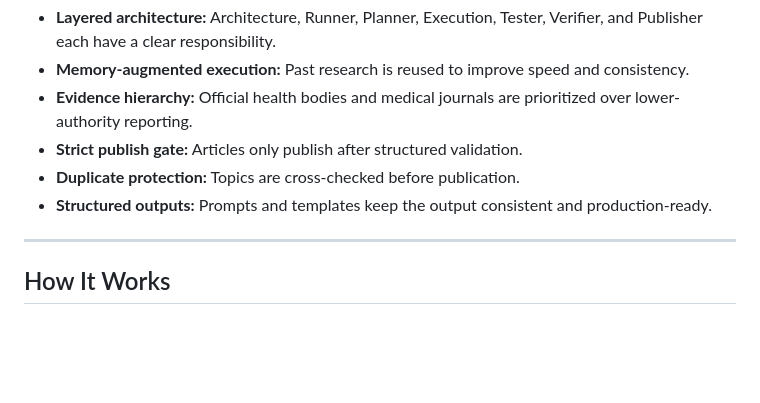
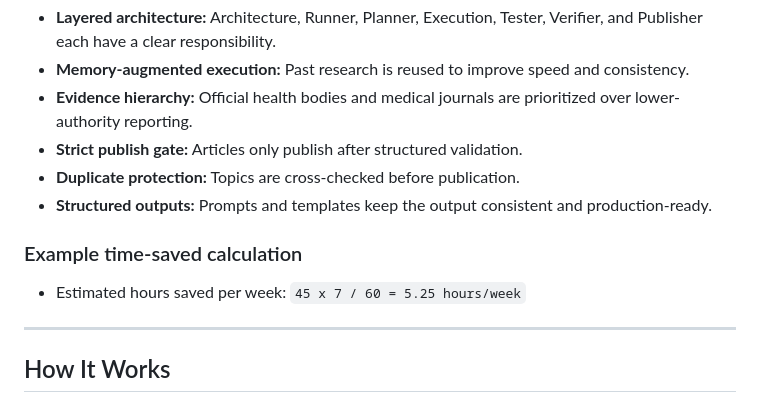
Before and after one commit to yash-learnerr/health-blog-ai-agent, a Markdown page: README.md, the part around the change. Rendered like a GitHub page; blank space fills up the shorter version.

Commit message:
🔨 update readme file

```diff
--- a/README.md
+++ b/README.md
@@ -82,6 +82,10 @@ If you are opening this repository for the first time, use this order:
 - **Strict publish gate:** Articles only publish after structured validation.
 - **Duplicate protection:** Topics are cross-checked before publication.
 - **Structured outputs:** Prompts and templates keep the output consistent and production-ready.
+
+### Example time-saved calculation
+
+- Estimated hours saved per week: `45 x 7 / 60 = 5.25 hours/week`
 
 ---
 
```
